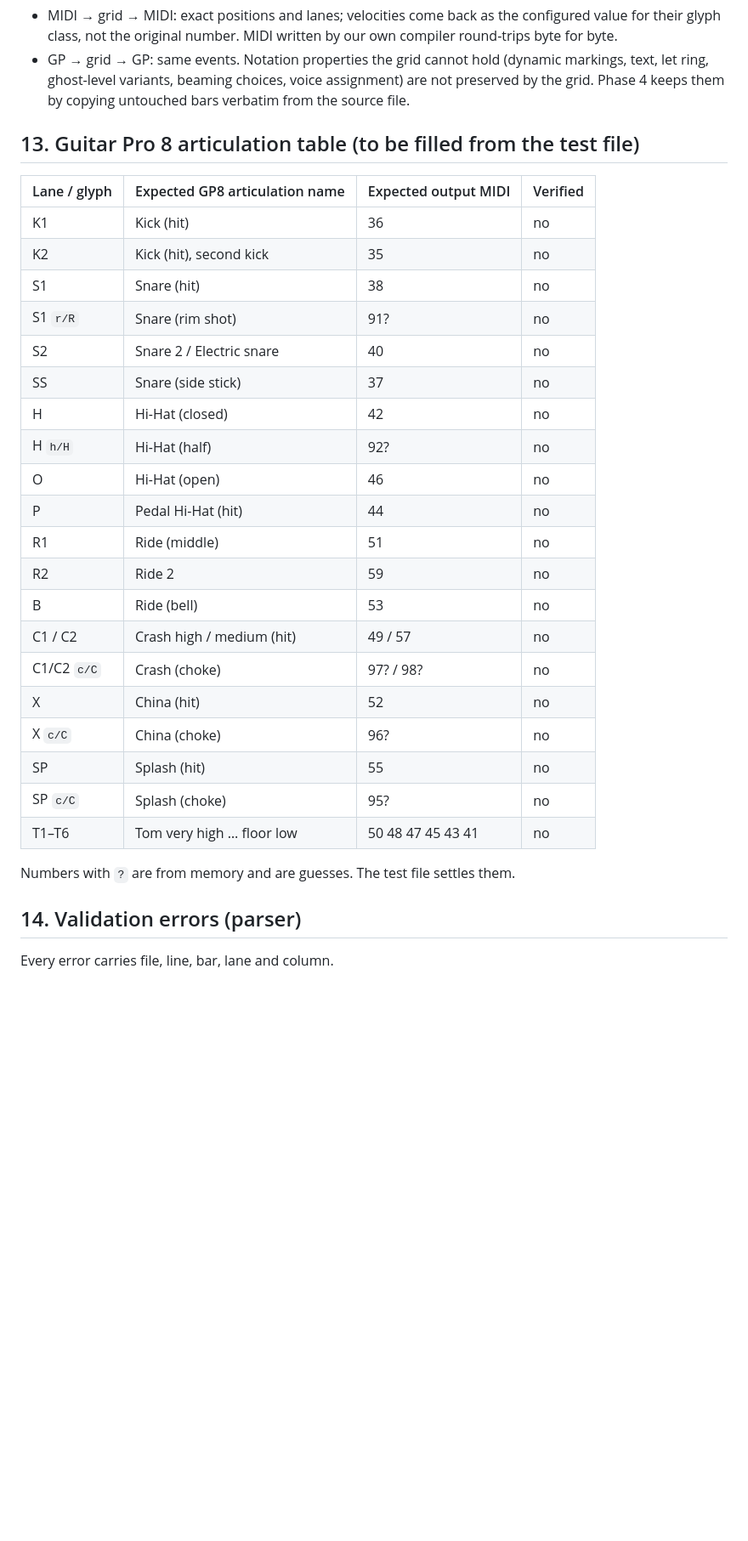
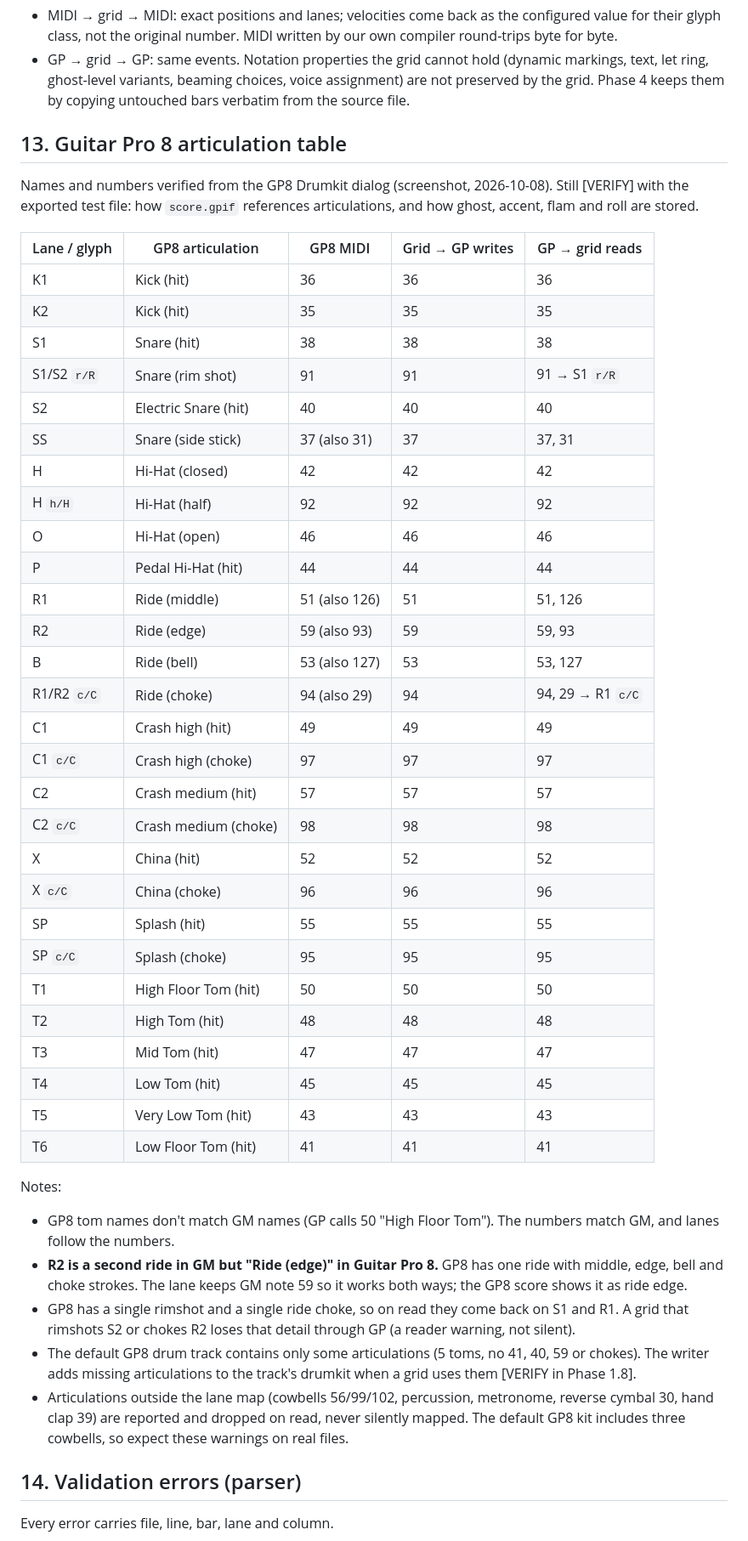
Before and after one commit to bobrobertsonson/broadway, a Markdown page: drumsmith/docs/GRID_SPEC.md, the part around one of its changes. Shown at 85% size. Drawn GitHub-style; blank space fills up the shorter version.

Commit message:
Spec: GP8 articulation table from Drumkit dialog
Co-Authored-By: Claude Opus 5.5 <noreply@anthropic.com>
Claude-Session: https://claude.ai/code/session_01PSMh6rJFWPMD44rngs8JCB

```diff
--- a/drumsmith/docs/GRID_SPEC.md
+++ b/drumsmith/docs/GRID_SPEC.md
@@ -328,32 +328,59 @@ meters and section labels.
   assignment) are not preserved by the grid. Phase 4 keeps them by copying
   untouched bars verbatim from the source file.
 
-## 13. Guitar Pro 8 articulation table (to be filled from the test file)
+## 13. Guitar Pro 8 articulation table
 
-| Lane / glyph | Expected GP8 articulation name | Expected output MIDI | Verified |
-|---|---|---|---|
-| K1 | Kick (hit) | 36 | no |
-| K2 | Kick (hit), second kick | 35 | no |
-| S1 | Snare (hit) | 38 | no |
-| S1 `r/R` | Snare (rim shot) | 91? | no |
-| S2 | Snare 2 / Electric snare | 40 | no |
-| SS | Snare (side stick) | 37 | no |
-| H | Hi-Hat (closed) | 42 | no |
-| H `h/H` | Hi-Hat (half) | 92? | no |
-| O | Hi-Hat (open) | 46 | no |
-| P | Pedal Hi-Hat (hit) | 44 | no |
-| R1 | Ride (middle) | 51 | no |
-| R2 | Ride 2 | 59 | no |
-| B | Ride (bell) | 53 | no |
-| C1 / C2 | Crash high / medium (hit) | 49 / 57 | no |
-| C1/C2 `c/C` | Crash (choke) | 97? / 98? | no |
-| X | China (hit) | 52 | no |
-| X `c/C` | China (choke) | 96? | no |
-| SP | Splash (hit) | 55 | no |
-| SP `c/C` | Splash (choke) | 95? | no |
-| T1–T6 | Tom very high … floor low | 50 48 47 45 43 41 | no |
+Names and numbers verified from the GP8 Drumkit dialog (screenshot, 2026-10-08).
+Still [VERIFY] with the exported test file: how `score.gpif` references
+articulations, and how ghost, accent, flam and roll are stored.
 
-Numbers with `?` are from memory and are guesses. The test file settles them.
+| Lane / glyph | GP8 articulation | GP8 MIDI | Grid → GP writes | GP → grid reads |
+|---|---|---|---|---|
+| K1 | Kick (hit) | 36 | 36 | 36 |
+| K2 | Kick (hit) | 35 | 35 | 35 |
+| S1 | Snare (hit) | 38 | 38 | 38 |
+| S1/S2 `r/R` | Snare (rim shot) | 91 | 91 | 91 → S1 `r/R` |
+| S2 | Electric Snare (hit) | 40 | 40 | 40 |
+| SS | Snare (side stick) | 37 (also 31) | 37 | 37, 31 |
+| H | Hi-Hat (closed) | 42 | 42 | 42 |
+| H `h/H` | Hi-Hat (half) | 92 | 92 | 92 |
+| O | Hi-Hat (open) | 46 | 46 | 46 |
+| P | Pedal Hi-Hat (hit) | 44 | 44 | 44 |
+| R1 | Ride (middle) | 51 (also 126) | 51 | 51, 126 |
+| R2 | Ride (edge) | 59 (also 93) | 59 | 59, 93 |
+| B | Ride (bell) | 53 (also 127) | 53 | 53, 127 |
+| R1/R2 `c/C` | Ride (choke) | 94 (also 29) | 94 | 94, 29 → R1 `c/C` |
+| C1 | Crash high (hit) | 49 | 49 | 49 |
+| C1 `c/C` | Crash high (choke) | 97 | 97 | 97 |
+| C2 | Crash medium (hit) | 57 | 57 | 57 |
+| C2 `c/C` | Crash medium (choke) | 98 | 98 | 98 |
+| X | China (hit) | 52 | 52 | 52 |
+| X `c/C` | China (choke) | 96 | 96 | 96 |
+| SP | Splash (hit) | 55 | 55 | 55 |
+| SP `c/C` | Splash (choke) | 95 | 95 | 95 |
+| T1 | High Floor Tom (hit) | 50 | 50 | 50 |
+| T2 | High Tom (hit) | 48 | 48 | 48 |
+| T3 | Mid Tom (hit) | 47 | 47 | 47 |
+| T4 | Low Tom (hit) | 45 | 45 | 45 |
+| T5 | Very Low Tom (hit) | 43 | 43 | 43 |
+| T6 | Low Floor Tom (hit) | 41 | 41 | 41 |
+
+Notes:
+- GP8 tom names don't match GM names (GP calls 50 "High Floor Tom"). The
+  numbers match GM, and lanes follow the numbers.
+- **R2 is a second ride in GM but "Ride (edge)" in Guitar Pro 8.** GP8 has one
+  ride with middle, edge, bell and choke strokes. The lane keeps GM note 59 so it
+  works both ways; the GP8 score shows it as ride edge.
+- GP8 has a single rimshot and a single ride choke, so on read they come back on
+  S1 and R1. A grid that rimshots S2 or chokes R2 loses that detail through GP
+  (a reader warning, not silent).
+- The default GP8 drum track contains only some articulations (5 toms, no 41, 40,
+  59 or chokes). The writer adds missing articulations to the track's drumkit
+  when a grid uses them [VERIFY in Phase 1.8].
+- Articulations outside the lane map (cowbells 56/99/102, percussion, metronome,
+  reverse cymbal 30, hand clap 39) are reported and dropped on read, never
+  silently mapped. The default GP8 kit includes three cowbells, so expect these
+  warnings on real files.
 
 ## 14. Validation errors (parser)
 
```
Also changed, not shown: other parts of drumsmith/docs/GRID_SPEC.md (+3 -3 lines).
